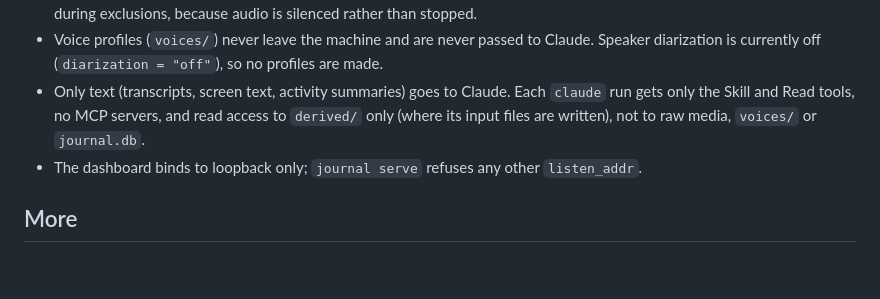
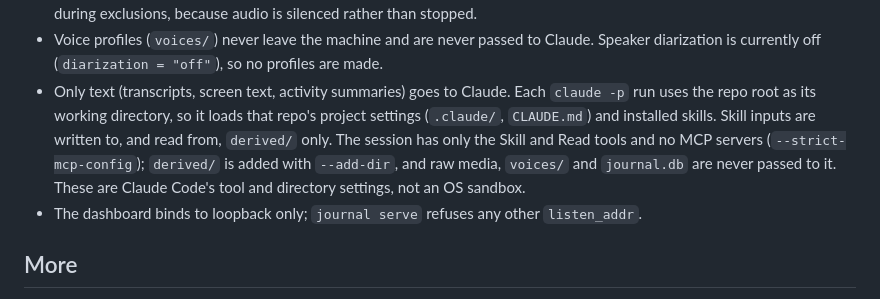
Before and after one commit to chandler767/WorkJournal, a Markdown page: work-journal/README.md, the part around the change. Drawn GitHub-style; blank space fills up the shorter version.

Commit message:
docs(readme): state exactly how claude runs and what it can read

```diff
--- a/work-journal/README.md
+++ b/work-journal/README.md
@@ -69,9 +69,13 @@ is ad-hoc signed, so **every rebuild resets these grants**: after `journal setup
   exclusions, because audio is silenced rather than stopped.
 - Voice profiles (`voices/`) never leave the machine and are never passed to Claude.
   Speaker diarization is currently off (`diarization = "off"`), so no profiles are made.
-- Only text (transcripts, screen text, activity summaries) goes to Claude. Each `claude`
-  run gets only the Skill and Read tools, no MCP servers, and read access to `derived/`
-  only (where its input files are written), not to raw media, `voices/` or `journal.db`.
+- Only text (transcripts, screen text, activity summaries) goes to Claude. Each `claude -p`
+  run uses the repo root as its working directory, so it loads that repo's project
+  settings (`.claude/`, `CLAUDE.md`) and installed skills. Skill inputs are written to,
+  and read from, `derived/` only. The session has only the Skill and Read tools and no
+  MCP servers (`--strict-mcp-config`); `derived/` is added with `--add-dir`, and raw media,
+  `voices/` and `journal.db` are never passed to it. These are Claude Code's tool and
+  directory settings, not an OS sandbox.
 - The dashboard binds to loopback only; `journal serve` refuses any other `listen_addr`.
 
 ## More
```
